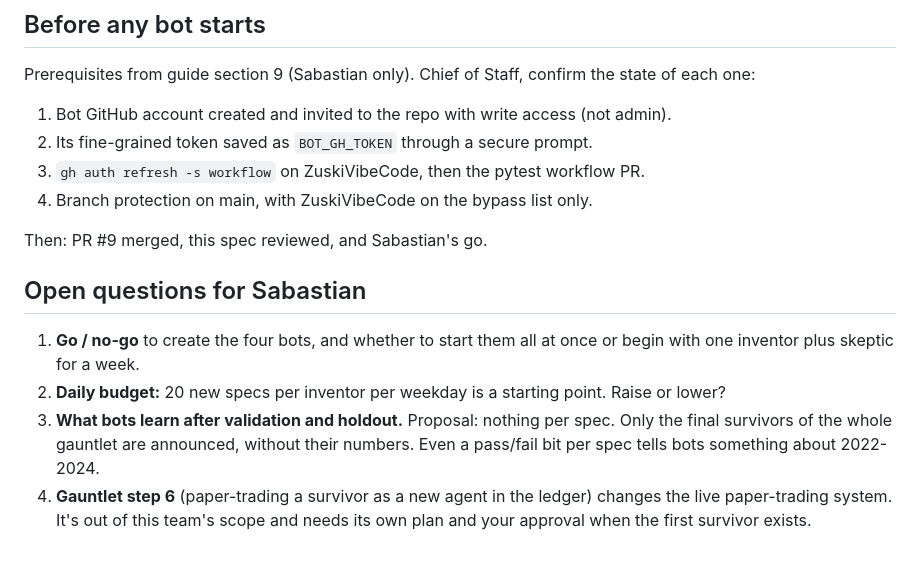
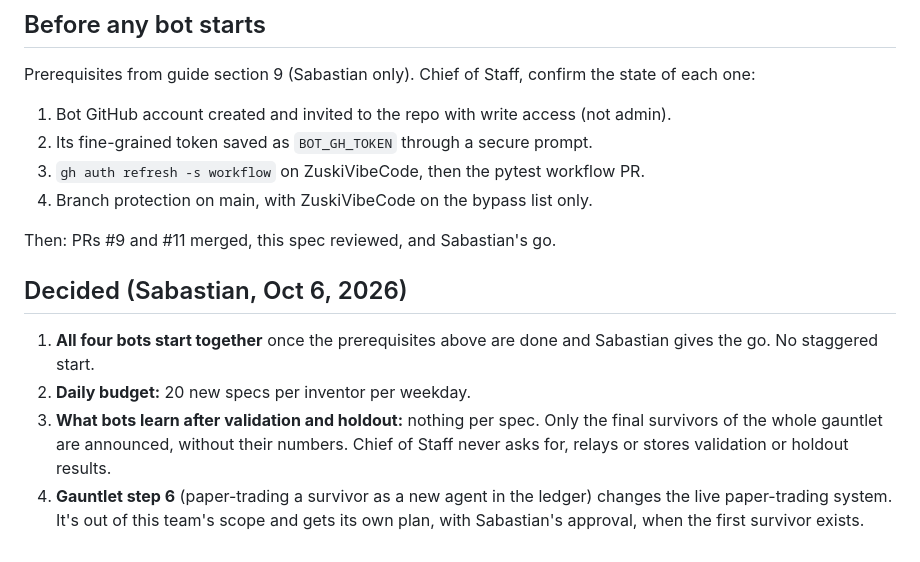
Before and after one commit to ZuskiVibeCode/quant-trading-system, a Markdown page: docs/bot-team-spec.md, the part around the change. GitHub-like rendering.

Commit message:
docs(bot-team): record Sabastian's answers to the open questions
Co-Authored-By: Claude Opus 5.5 <noreply@anthropic.com>

```diff
--- a/docs/bot-team-spec.md
+++ b/docs/bot-team-spec.md
@@ -453,18 +453,17 @@ the state of each one:
 3. `gh auth refresh -s workflow` on ZuskiVibeCode, then the pytest workflow PR.
 4. Branch protection on main, with ZuskiVibeCode on the bypass list only.
 
-Then: PR #9 merged, this spec reviewed, and Sabastian's go.
+Then: PRs #9 and #11 merged, this spec reviewed, and Sabastian's go.
 
-## Open questions for Sabastian
+## Decided (Sabastian, Oct 6, 2026)
 
-1. **Go / no-go** to create the four bots, and whether to start them all at
-   once or begin with one inventor plus skeptic for a week.
-2. **Daily budget:** 20 new specs per inventor per weekday is a starting
-   point. Raise or lower?
-3. **What bots learn after validation and holdout.** Proposal: nothing per
-   spec. Only the final survivors of the whole gauntlet are announced, without
-   their numbers. Even a pass/fail bit per spec tells bots something about
-   2022-2024.
+1. **All four bots start together** once the prerequisites above are done and
+   Sabastian gives the go. No staggered start.
+2. **Daily budget:** 20 new specs per inventor per weekday.
+3. **What bots learn after validation and holdout:** nothing per spec. Only the
+   final survivors of the whole gauntlet are announced, without their numbers.
+   Chief of Staff never asks for, relays or stores validation or holdout
+   results.
 4. **Gauntlet step 6** (paper-trading a survivor as a new agent in the ledger)
    changes the live paper-trading system. It's out of this team's scope and
-   needs its own plan and your approval when the first survivor exists.
+   gets its own plan, with Sabastian's approval, when the first survivor exists.
```
